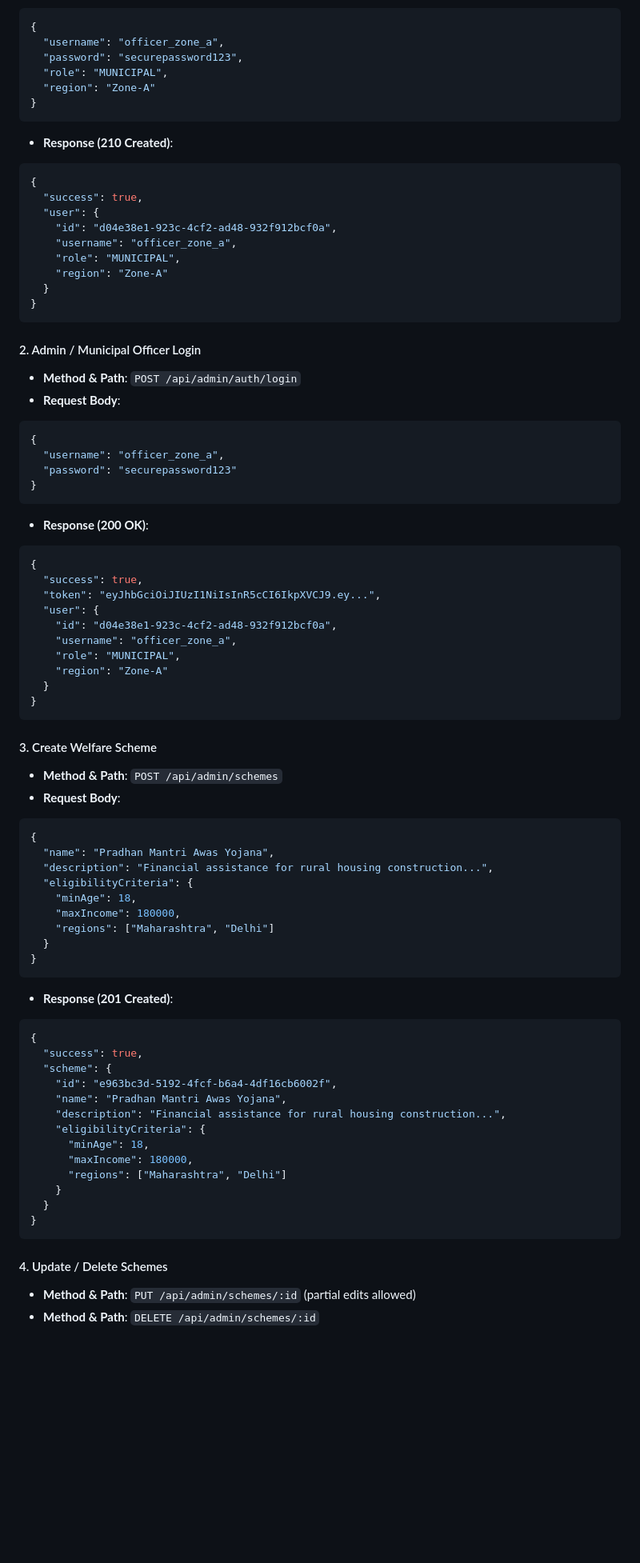
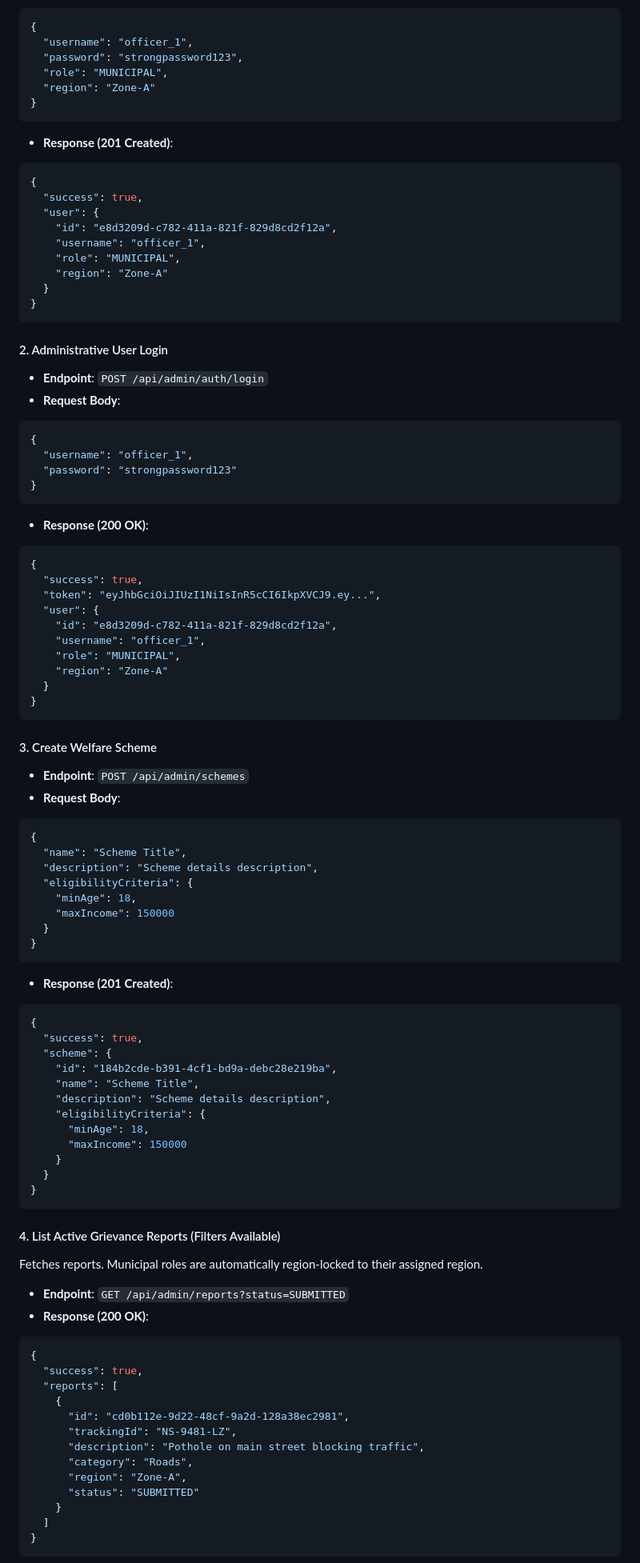
Before and after one commit to SameerAhmadKhan01/NagrikSetu, a Markdown page: README.md, the part around one of its changes. Shown at 80% size. Drawn GitHub-style; blank space fills up the shorter version.

````diff
--- a/README.md
+++ b/README.md
@@ -200,32 +346,32 @@ All endpoints except Auth require authorization via HTTP header `Authorization:
 * **Request Body**:
 ```json
 {
-  "username": "officer_zone_a",
-  "password": "securepassword123",
+  "username": "officer_1",
+  "password": "strongpassword123",
   "role": "MUNICIPAL",
   "region": "Zone-A"
 }
 ```
-* **Response (210 Created)**:
+* **Response (201 Created)**:
 ```json
 {
   "success": true,
   "user": {
-    "id": "d04e38e1-923c-4cf2-ad48-932f912bcf0a",
-    "username": "officer_zone_a",
+    "id": "e8d3209d-c782-411a-821f-829d8cd2f12a",
+    "username": "officer_1",
     "role": "MUNICIPAL",
     "region": "Zone-A"
   }
 }
 ```
 
-#### 2. Admin / Municipal Officer Login
-* **Method & Path**: `POST /api/admin/auth/login`
+#### 2. Administrative User Login
+* **Endpoint**: `POST /api/admin/auth/login`
 * **Request Body**:
 ```json
 {
-  "username": "officer_zone_a",
-  "password": "securepassword123"
+  "username": "officer_1",
+  "password": "strongpassword123"
 }
 ```
 * **Response (200 OK)**:
@@ -234,8 +380,8 @@ All endpoints except Auth require authorization via HTTP header `Authorization:
   "success": true,
   "token": "eyJhbGciOiJIUzI1NiIsInR5cCI6IkpXVCJ9.ey...",
   "user": {
-    "id": "d04e38e1-923c-4cf2-ad48-932f912bcf0a",
-    "username": "officer_zone_a",
+    "id": "e8d3209d-c782-411a-821f-829d8cd2f12a",
+    "username": "officer_1",
     "role": "MUNICIPAL",
     "region": "Zone-A"
   }
@@ -243,16 +389,15 @@ All endpoints except Auth require authorization via HTTP header `Authorization:
 ```
 
 #### 3. Create Welfare Scheme
-* **Method & Path**: `POST /api/admin/schemes`
+* **Endpoint**: `POST /api/admin/schemes`
 * **Request Body**:
 ```json
 {
-  "name": "Pradhan Mantri Awas Yojana",
-  "description": "Financial assistance for rural housing construction...",
+  "name": "Scheme Title",
+  "description": "Scheme details description",
   "eligibilityCriteria": {
     "minAge": 18,
-    "maxIncome": 180000,
-    "regions": ["Maharashtra", "Delhi"]
+    "maxIncome": 150000
   }
 }
 ```
@@ -261,19 +406,34 @@ All endpoints except Auth require authorization via HTTP header `Authorization:
 {
   "success": true,
   "scheme": {
-    "id": "e963bc3d-5192-4fcf-b6a4-4df16cb6002f",
-    "name": "Pradhan Mantri Awas Yojana",
-    "description": "Financial assistance for rural housing construction...",
+    "id": "184b2cde-b391-4cf1-bd9a-debc28e219ba",
+    "name": "Scheme Title",
+    "description": "Scheme details description",
     "eligibilityCriteria": {
       "minAge": 18,
-      "maxIncome": 180000,
-      "regions": ["Maharashtra", "Delhi"]
+      "maxIncome": 150000
     }
   }
 }
 ```
 
-#### 4. Update / Delete Schemes
-* **Method & Path**: `PUT /api/admin/schemes/:id` (partial edits allowed)
-* **Method & Path**: `DELETE /api/admin/schemes/:id`
+#### 4. List Active Grievance Reports (Filters Available)
+Fetches reports. Municipal roles are automatically region-locked to their assigned region.
+* **Endpoint**: `GET /api/admin/reports?status=SUBMITTED`
+* **Response (200 OK)**:
+```json
+{
+  "success": true,
+  "reports": [
+    {
+      "id": "cd0b112e-9d22-48cf-9a2d-128a38ec2981",
+      "trackingId": "NS-9481-LZ",
+      "description": "Pothole on main street blocking traffic",
+      "category": "Roads",
+      "region": "Zone-A",
+      "status": "SUBMITTED"
+    }
+  ]
+}
+```
 
````
Also changed, not shown: other parts of README.md (+252 -99 lines).
